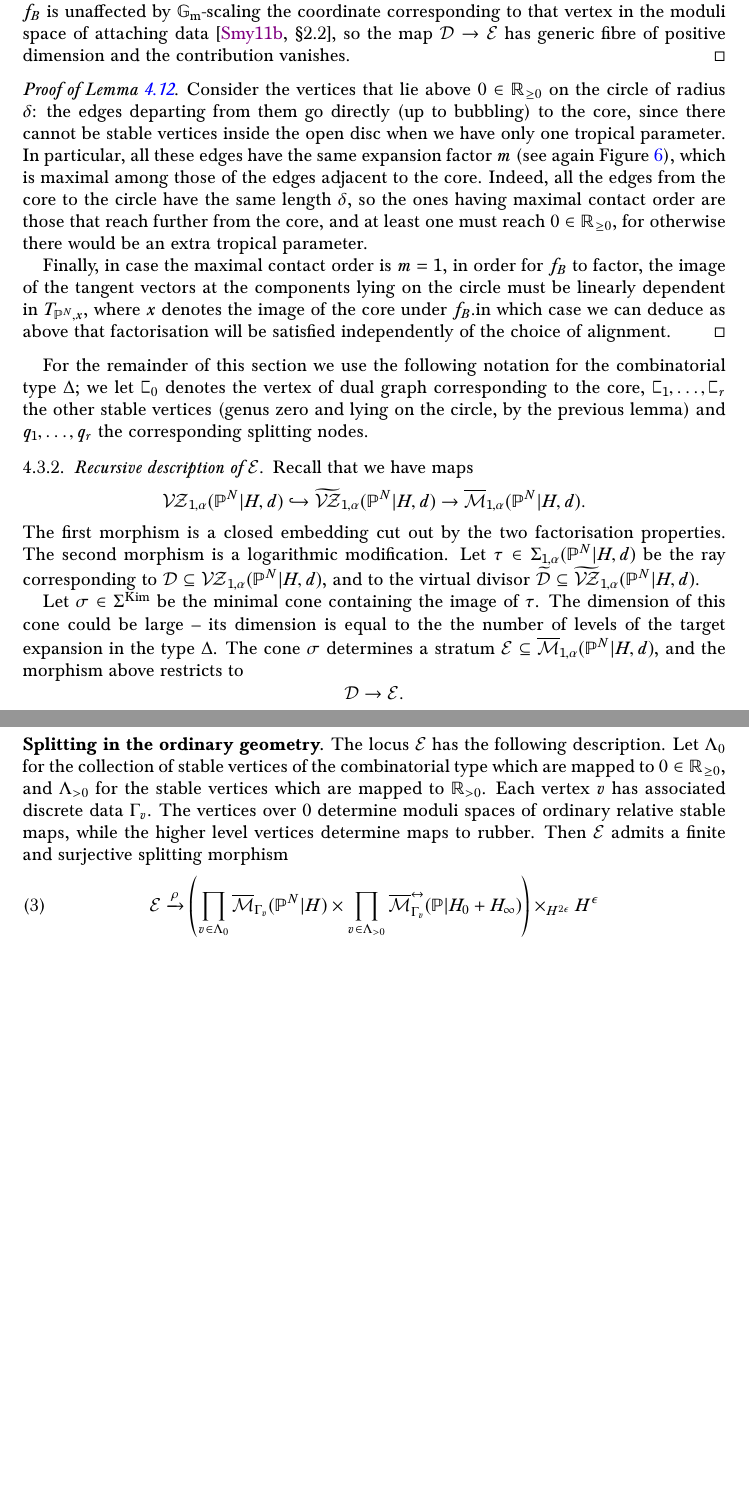
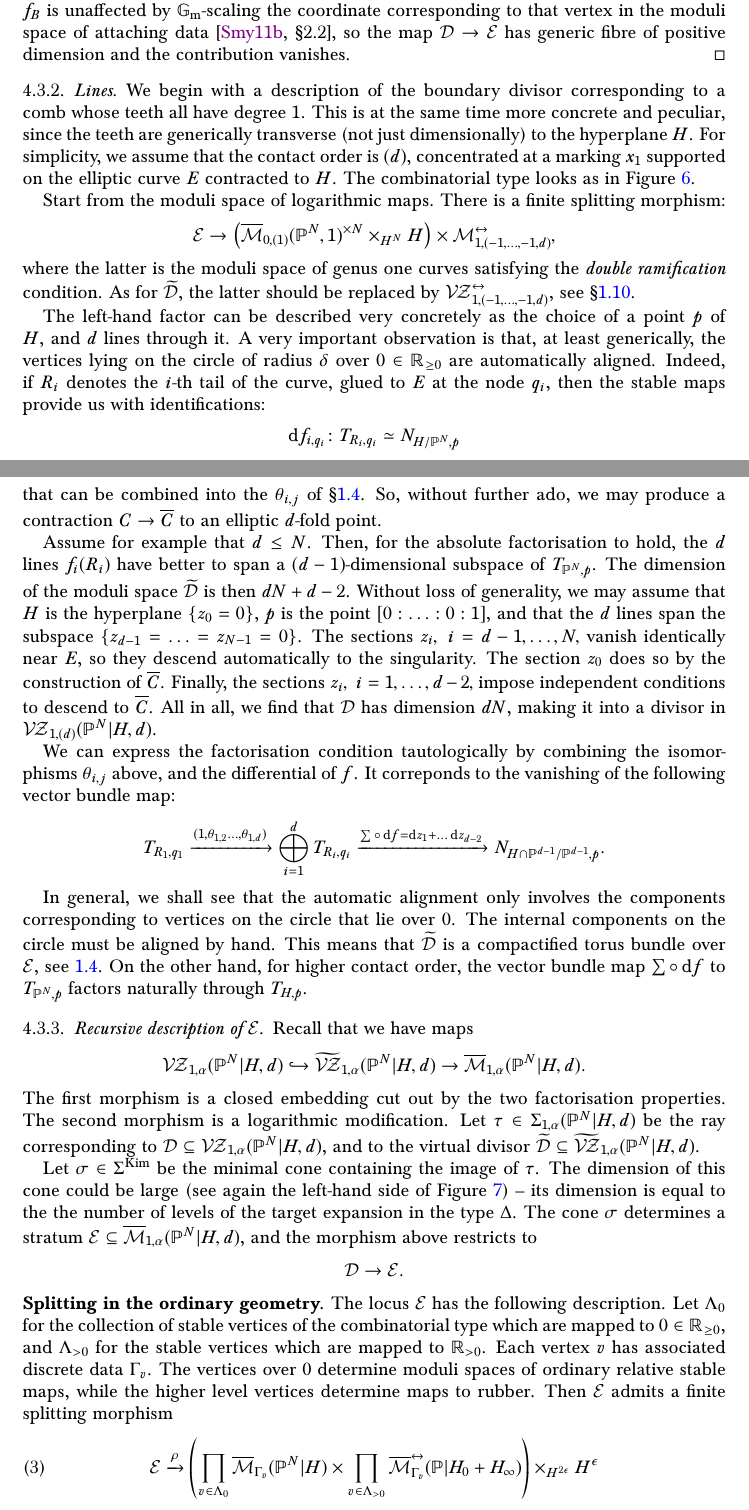
Before and after one commit to navidnabijou/Genus-One-Relative-Radially-Aligned-Maps, a LaTeX paper (EllipticSingularitiesSplitting.tex): two parts of pages 24 and 25 of 43, joined at a grey line, cut so that both start at the same text, the shorter picture padded with empty space. The pictures show the PDF file EllipticSingularitiesSplitting.pdf that the author committed with the source.

Commit message:
split off a section about combs of multidegree (1,1,...,1)

```diff
--- a/EllipticSingularitiesSplitting.tex
+++ b/EllipticSingularitiesSplitting.tex
@@ -704,7 +704,7 @@ The theorem guarantees that the singularities of the space of completely factori
 The logarithmically smooth stack $\VZ_{1,\alpha}(\mathbb P^N|H,d)$ has at worst orbifold singularities, i.e. admits a non-representable cover by a smooth Deligne--Mumford stack.
 \end{cor}
 
-\textcolor{red}{Up to a generalised root construction, $\VZ_{1,\alpha}(\mathbb P^N|H,d)$ is a smooth Deligne-Mumford stack.}
+\textcolor{red}{Luca's rewrite of the Corollary: Up to a generalised root construction, $\VZ_{1,\alpha}(\mathbb P^N|H,d)$ is a smooth Deligne-Mumford stack.}
 
 \begin{proof}
 Since $\VZ_{1,\alpha}(\mathbb P^N|H,d)$ is logarithmically smooth, it will suffice to show that the cones of its tropicalization are simplicial. To see this, consider a logarithmic stable map to an expansion $C\to \mathbb P^N[s]$ without a central alignment. The tropical moduli cone obtained as the dual of the minimal base monoid can be identified with $\mathbb R_{\geq 0}^{s}$, see for instance~\cite[Section~2.2]{ChenDegeneration}. The alignment procedure is an iterated barycentric subdivision at the level of tropical moduli spaces, as explained in~\cite[Section 4.6]{RSPW}, and such subdivisions preserve the property of being simplicial. We conclude from this that the blowup $\widetilde{\VZ}^{\mathrm{exp}}_{1,\alpha}(\mathbb P^N|H,d)$ obtained by centrally aligning Kim's spaces has simplicial cones. The morphism $\VZ_{1,\alpha}(\mathbb P^N|H,d)\to \widetilde{\VZ}^{\mathrm{exp}}_{1,\alpha}(\mathbb P^N|H,d)$ is strict, so the cones of $\VZ_{1,\alpha}(\mathbb P^N|H,d)$ are simplicial, as claimed.
@@ -905,7 +905,7 @@ The sum is over irreducible components of the divisor $\Dcal_{1,\alpha,k}(\PP^N|
 
 \section{Splitting the boundary}\label{section reduced splitting}
 
-A basic phenomenon is responsible for the nature of the forthcoming analysis. In contrast with nodal singularities, the functions on an elliptic singularity are not simply collections of functions on the normalisation that agree at the gluing point. Rather, the contraction map $C\to\overline C$ corresponds to a linear combination of tangent vectors at the pointed normalisation, whose kernel represents the functions descending to the elliptic singularity \cite[Lemma 2.2]{SMY1}. In order to compute integrals, it is necessary to give a tautological description of this additional condition. % that captures which functions (or maps) descend from the normalization to the singularity.
+A basic phenomenon is responsible for the nature of the forthcoming analysis. In contrast with nodal singularities, the functions on an elliptic singularity are not simply collections of functions on the normalisation that agree at the gluing point. Rather, the contraction map $C\to\overline C$ corresponds to a linear combination of tangent vectors at the pointed normalisation, whose kernel represents the functions descending to the elliptic singularity - see \S \ref{S:ellsing}. In order to compute integrals, it is necessary to give a tautological description of this additional condition. % that captures which functions (or maps) descend from the normalization to the singularity.
 
 We provide an explicit description of the terms appearing in the right-hand side of \eqref{equation recursion}.  For each term, we provide a combinatorial formula for the vanishing order $\lambda_\Dcal$, and a recursive description of the stratum $\Dcal$
 in terms of fibre products of moduli spaces with smaller numerical data. The tautological description of the factorisation condition then leads to a recursive structure for calculating integrals. This step is the heart of the analysis.
@@ -1043,9 +1043,9 @@ We begin with a series of lemmas describing the combinatorial types of rays asso
 
 \begin{lemma}\label{lem:stable_vertices} All the vertices on the circle are stable (as opposed to semistable  vertices introduced by subdivision). \end{lemma}
 
-\begin{lemma}\label{lem:corecontact}
- Among all the flags supported at the core, at least one must have expansion factor strictly greater than $1$.
-\end{lemma}
+%\begin{lemma}\label{lem:corecontact}
+% Among all the flags supported at the core, at least one must have expansion factor strictly greater than $1$.
+%\end{lemma}
 
 
 \begin{proof}[Proof of Lemma \ref{lemma type C0 combinatorial types}]
@@ -1062,3 +1064,9 @@ Finally, in case the maximal contact order is $m=1$, in order for $f_B$ to facto
 
 For the remainder of this section we use the following notation for the combinatorial type $\Delta$; we let $\sqC_0$ denotes the vertex of dual graph corresponding to the core, $\sqC_1,\ldots,\sqC_r$ the other stable vertices (genus zero and lying on the circle, by the previous lemma) and $q_1,\ldots,q_r$ the corresponding splitting nodes.
 
+\end{comment}
+\subsubsection{Lines}
+We begin with a description of the boundary divisor corresponding to a comb whose teeth all have degree $1$. This is at the same time more concrete and peculiar, since the teeth are generically transverse (not just dimensionally) to the hyperplane $H$. For simplicity, we assume that the contact order is $(d)$, concentrated at a marking $x_1$ supported on the elliptic curve $E$ contracted to $H$. The combinatorial type looks as in Figure \ref{fig:comb111}.
+
+\begin{figure}
+ \begin{tikzpicture}
@@ -1065,3 +1082,25 @@ For the remainder of this section we use the following notation for the combinat
+  \draw (4,-2) node[cross]{};
+  \draw [red] plot [smooth cycle] coordinates {(0,2) (0,1) (0,-1) (2,-1.5) (7,0) (2,2.5)};
+ \end{tikzpicture}
+ \caption{The combinatorial type of a comb with degree $1$ teeth.}
+ \label{fig:comb111}
+\end{figure}
+
+
+Start from the moduli space of logarithmic maps. There is a finite splitting morphism:
+\[\Ecal \to \left(\M{0}{(1)}{\PP^N}{1}^{\times N}\times_{H^N}H\right)\times \Mcal^{\leftrightarrow}_{1,(-1,\ldots,-1,d)},\]
+where the latter is the moduli space of genus one curves satisfying the \emph{double ramification} condition. As for $\widetilde{\Dcal}$, the latter should be replaced by $\VZ^{\leftrightarrow}_{1,(-1,\ldots,-1,d)}$, see \S \ref{subsection rubber}.
+
+The left-hand factor can be described very concretely as the choice of a point $p$ of $H$, and $d$ lines through it. A very important observation is that, at least generically, the vertices lying on the circle of radius $\delta$ over $0\in\mathbb R_{\geq 0}$ are automatically aligned. Indeed, if $R_i$ denotes the $i$-th tail of the curve, glued to $E$ at the node $q_i$, then the stable maps provide us with identifications:
+\[\operatorname{d}\! f_{i,q_i}\colon T_{R_i,q_i}\simeq N_{H/\PP^N,p}\]
+that can be combined into the $\theta_{i,j}$ of \S \ref{S:ellsing}. So, without further ado, we may produce a contraction $C\to\overline C$ to an elliptic $d$-fold point.
+
+Assume for example that $d\leq N$. Then, for the absolute factorisation to hold, the $d$ lines $f_i(R_i)$ have better to span a $(d-1)$-dimensional subspace of $T_{\PP^N,p}$. The dimension of the moduli space $\widetilde\Dcal$ is then $dN+d-2$. Without loss of generality, we may assume that $H$ is the hyperplane $\{z_0=0\}$, $p$ is the point $[0:\ldots:0:1]$, and that the $d$ lines span the subspace $\{z_{d-1}=\ldots=z_{N-1}=0\}$. The sections $z_i,\ i=d-1,\ldots,N,$ vanish identically near $E$, so they descend automatically to the singularity. The section $z_0$ does so by the construction of $\overline C$. Finally, the sections $z_i,\ i=1,\ldots,d-2,$ impose independent conditions to descend to $\overline C$. All in all, we find that $\Dcal$ has dimension $dN$, making it into a divisor in $\VZ_{1,(d)}(\PP^N|H,d)$.
+
+We can express the factorisation condition tautologically by combining the isomorphisms $\theta_{i,j}$ above, and the differential of $f$. It correponds to the vanishing of the following vector bundle map:
+\[T_{R_1,q_1}\xrightarrow{(1,\theta_{1,2}\ldots,\theta_{1,d})}\bigoplus_{i=1}^d T_{R_i,q_i}\xrightarrow{\sum\circ\operatorname{d}\!f=\operatorname{d}\!z_1+\ldots\operatorname{d}\!z_{d-2}}N_{H\cap\PP^{d-1}/\PP^{d-1},p}.\]
+
+In general, we shall see that the automatic alignment only involves the components corresponding to vertices on the circle that lie over $0$. The internal components on the circle must be aligned by hand. This means that $\widetilde\Dcal$ is a compactified torus bundle over $\Ecal$, see \ref{S:ellsing}. On the other hand, for higher contact order, the vector bundle map $\sum\circ\operatorname{d}\!f$ to $T_{\PP^N,p}$ factors naturally through $T_{H,p}$.
 
 \subsubsection{Recursive description of $\Ecal$} Recall that we have maps
 \[
```
Also changed, not shown: EllipticSingularitiesSplitting.pdf, EllipticSingularitiesSplitting.tex (19 more changed lines).
